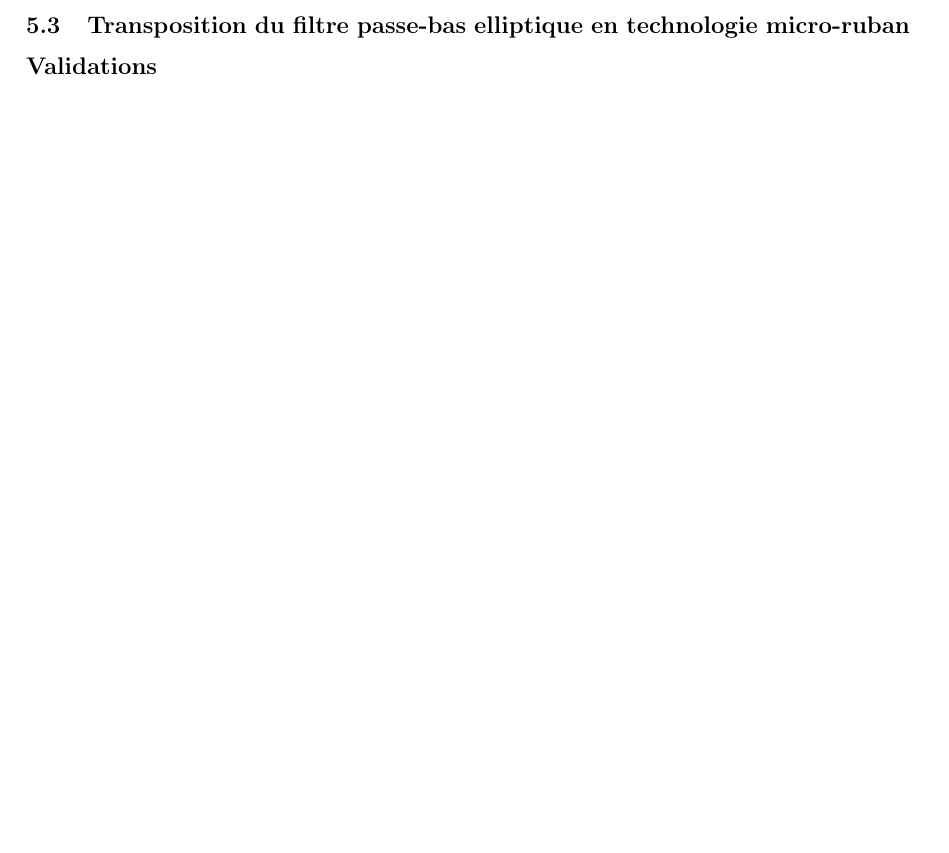
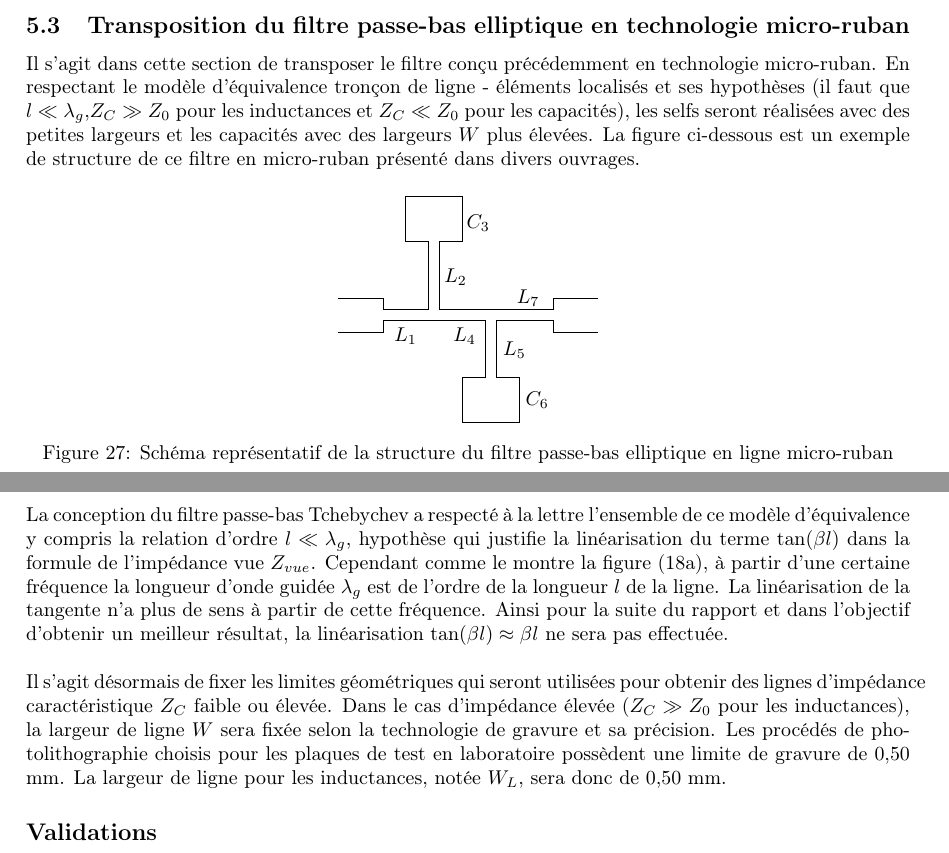
Before and after one commit to loulou4418/I_love_hf, a LaTeX document (rapport/rapport.tex): part of page 22 of 29 before the commit and two parts of pages 22 and 23 of 30 after it, the two joined at a grey line, cut so that both start at the same text, the shorter picture padded with empty space. Compiled offline with pdfLaTeX.

Commit message:
filtre elliptique techno microstrip

```diff
--- a/rapport/rapport.tex
+++ b/rapport/rapport.tex
@@ -770,6 +770,43 @@ Il pourrait être intéressant de réaliser une simulation en mode tuning et ré
 
 \subsection{Transposition du filtre passe-bas elliptique en technologie micro-ruban}
 
+Il s'agit dans cette section de transposer le filtre conçu précédemment en technologie micro-ruban. En respectant le modèle d'équivalence tronçon de ligne -  éléments localisés et ses hypothèses (il faut que $l \ll \lambda_g$,$Z_C \gg Z_0$ pour les inductances et $Z_C \ll Z_0$ pour les capacités), les selfs seront réalisées avec des petites largeurs et les capacités avec des largeurs $W$ plus élevées. La figure ci-dessous est un exemple de structure de ce filtre en micro-ruban présenté dans divers ouvrages.
+
+\begin{figure}[H]
+	\centering
+	\begin{circuitikz}[scale=0.8]
+		\draw (-5,0) to (-4,0)
+		to(-4,0.25) to (-1.75,0.25)
+		to(-1.75,-1) to(-2.25,-1)
+		to(-2.25,-2) to(-1,-2)
+		to(-1,-1) to(-1.5,-1)
+		to(-1.5,0.25) to(-0.25,0.25)
+		to(-0.25,0) to (0.75,0);
+		\draw (-5,0.75) to (-4,0.75)
+		to(-4,0.5) to (-3,0.5)
+		to(-3,2) to (-3.5,2)
+		to(-3.5,3) to (-2.25,3)
+		to(-2.25,2) to (-2.75,2)
+		to (-2.75,0.5) to (-0.25,0.5)
+		to(-0.25,0.75) to (0.75,0.75);
+		\node at (-3.5,-0.1) {$L_1$};
+		\node at (-2.4,1.2) {$L_2$};
+		\node at (-1.9,2.4) {$C_3$};
+		\node at (-2.2,-0.1) {$L_4$};
+		\node at (-1.1,-0.4) {$L_5$};
+		\node at (-0.6,-1.5) {$C_6$};
+		\node at (-0.8,0.75) {$L_7$};
+	\end{circuitikz}
+	\caption{Schéma représentatif de la structure du filtre passe-bas elliptique en ligne micro-ruban}
+	\label{fig:modele_elliptique_microstrip}
+\end{figure}
+
+\newpage
+
+La conception du filtre passe-bas Tchebychev a respecté à la lettre l'ensemble de ce modèle d'équivalence y compris la relation d'ordre $l \ll \lambda_g$, hypothèse qui justifie la linéarisation du terme $\mbox{tan}(\beta l)$ dans la formule de l'impédance vue $Z_{vue}$. Cependant comme le montre la figure (\ref{fig:simu_passe_bas_distribue}), à partir d'une certaine fréquence la longueur d'onde guidée $\lambda_g$ est de l'ordre de la longueur $l$ de la ligne. La linéarisation de la tangente n'a plus de sens à partir de cette fréquence. Ainsi pour la suite du rapport et dans l'objectif d'obtenir un meilleur résultat, la linéarisation $\mbox{tan}(\beta l) \approx \beta l$ ne sera pas effectuée.\\
+
+Il s'agit désormais de fixer les limites géométriques qui seront utilisées pour obtenir des lignes d'impédance caractéristique $Z_C$ faible ou élevée. Dans le cas d'impédance élevée ($Z_C \gg Z_0$ pour les inductances), la largeur de ligne $W$ sera fixée selon la technologie de gravure et sa précision. Les procédés de photolithographie choisis pour les plaques de test en laboratoire possèdent une limite de gravure de 0,50 mm. La largeur de ligne pour les inductances, notée $W_L$, sera donc de 0,50 mm.
+
 \subsection*{Validations}
 
 \newpage
```
